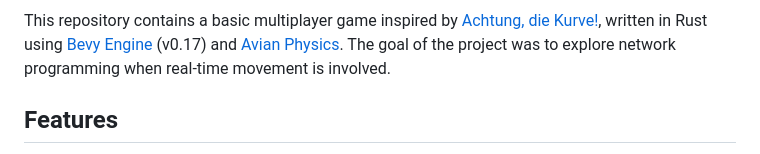
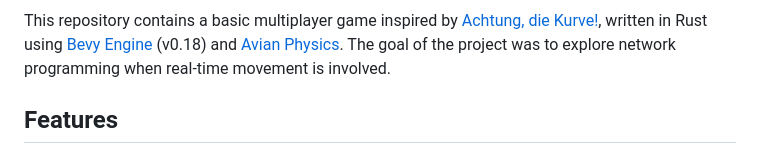
Before and after one commit to kimgoetzke/mooplas, a Markdown page: README.md, the part around the change. GitHub-like rendering.

```diff
--- a/README.md
+++ b/README.md
@@ -4,7 +4,7 @@
 
 This repository contains a basic multiplayer game inspired
 by [Achtung, die Kurve!](https://en.wikipedia.org/wiki/Achtung,_die_Kurve!), written in Rust
-using [Bevy Engine](https://bevy.org/) (v0.17) and [Avian Physics](https://github.com/avianphysics/avian). The goal
+using [Bevy Engine](https://bevy.org/) (v0.18) and [Avian Physics](https://github.com/avianphysics/avian). The goal
 of the project was to explore network programming when real-time movement is involved.
 
 ## Features
```
